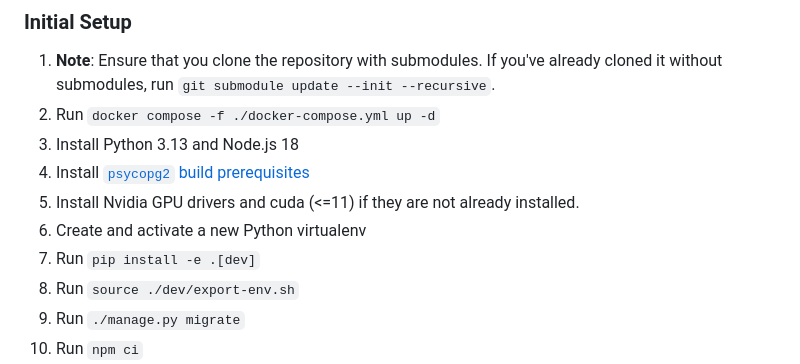
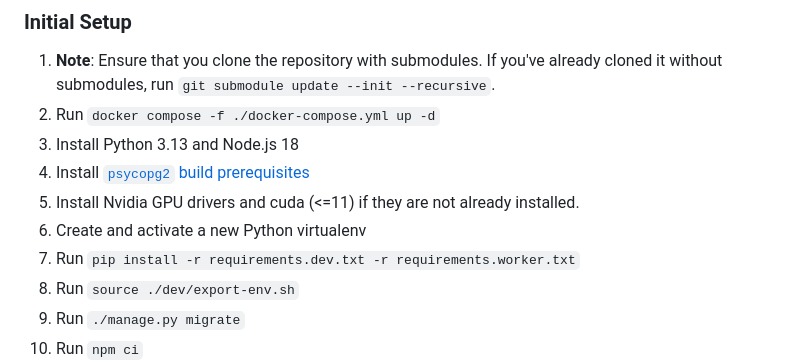
Before and after one commit to KitwareMedical/x-ray-genius, a Markdown page: README.md, the part around the change. Rendered like a GitHub page.

Commit message:
Update readme with correct pip install command

```diff
--- a/README.md
+++ b/README.md
@@ -48,7 +48,7 @@ but allows developers to run Python code on their native system.
    [`psycopg2` build prerequisites](https://www.psycopg.org/docs/install.html#build-prerequisites)
 5. Install Nvidia GPU drivers and cuda (<=11) if they are not already installed.
 6. Create and activate a new Python virtualenv
-7. Run `pip install -e .[dev]`
+7. Run `pip install -r requirements.dev.txt -r requirements.worker.txt`
 8. Run `source ./dev/export-env.sh`
 9. Run `./manage.py migrate`
 10. Run `npm ci`
```
